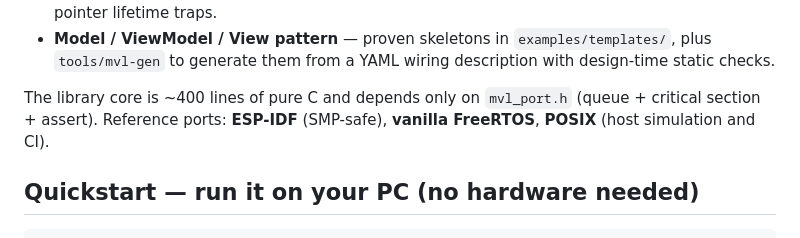
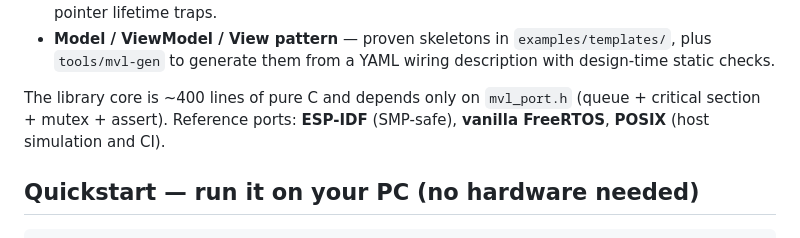
Before and after one commit to smallerxuan/mvl, a Markdown page: README.md, the part around the change. Drawn GitHub-style.

```diff
--- a/README.md
+++ b/README.md
@@ -25,7 +25,7 @@ principle* — with two small mechanisms and one proven pattern:
   wiring description with design-time static checks.
 
 The library core is ~400 lines of pure C and depends only on `mvl_port.h`
-(queue + critical section + assert). Reference ports: **ESP-IDF** (SMP-safe),
+(queue + critical section + mutex + assert). Reference ports: **ESP-IDF** (SMP-safe),
 **vanilla FreeRTOS**, **POSIX** (host simulation and CI).
 
 ## Quickstart — run it on your PC (no hardware needed)
```
Also changed, not shown: README_CN.md (+1 -1 lines).
